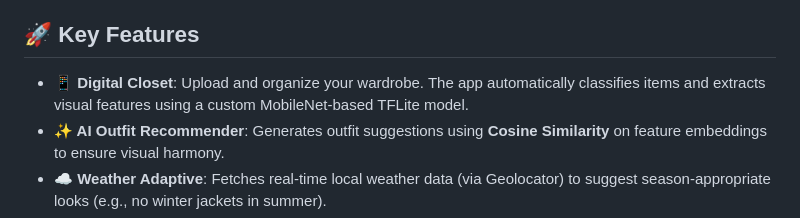
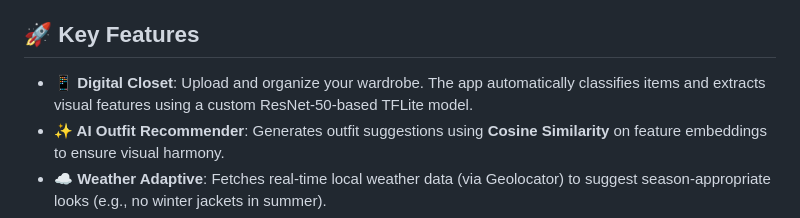
Before and after one commit to heyitssyakirrr/stylemate, a Markdown page: README.md, the part around the change. Drawn GitHub-style.

```diff
--- a/README.md
+++ b/README.md
@@ -6,7 +6,7 @@ Built with **Flutter** and **Supabase**, it leverages on-device Machine Learning
 
 ## 🚀 Key Features
 
-- **📱 Digital Closet**: Upload and organize your wardrobe. The app automatically classifies items and extracts visual features using a custom MobileNet-based TFLite model.
+- **📱 Digital Closet**: Upload and organize your wardrobe. The app automatically classifies items and extracts visual features using a custom ResNet-50-based TFLite model.
 - **✨ AI Outfit Recommender**: Generates outfit suggestions using **Cosine Similarity** on feature embeddings to ensure visual harmony.
 - **☁️ Weather Adaptive**: Fetches real-time local weather data (via Geolocator) to suggest season-appropriate looks (e.g., no winter jackets in summer).
 - **🎨 Smart Filtering**: Constraints-based styling engine that respects occasion (Usage), season, and color preferences.
```
